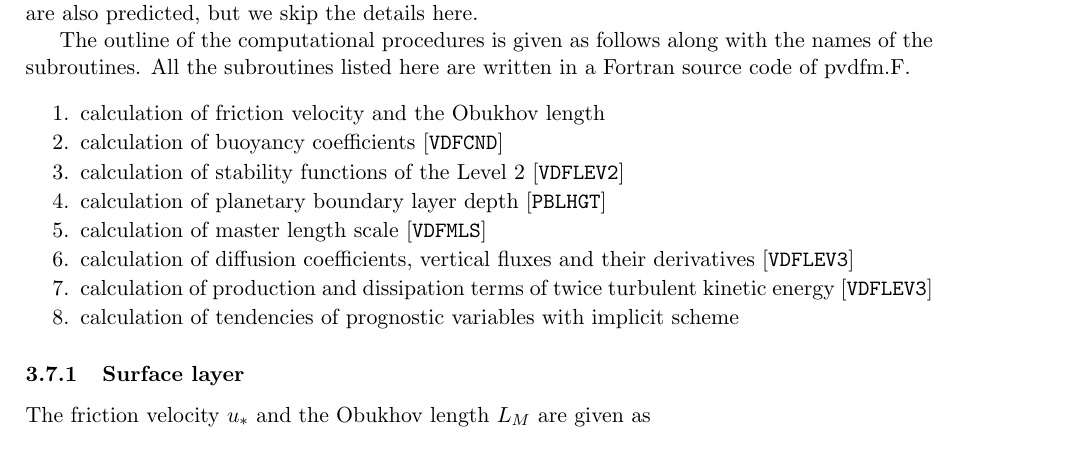
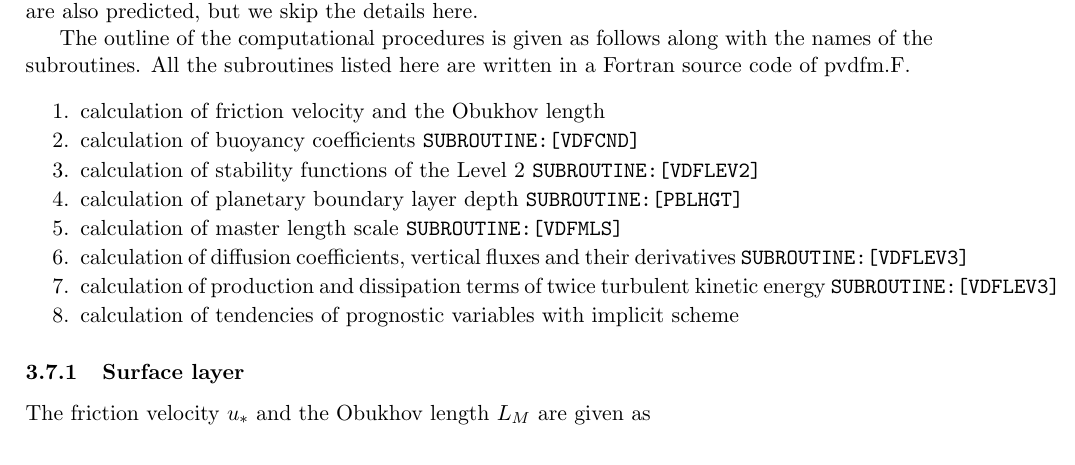
Before and after one commit to MIROC-DOC/model_description, a LaTeX document (draft/agcm.tex, which reads draft/p-dif_en.tex): part of page 110 of 138, cut so that both start at the same text. Compiled offline with pdfLaTeX.

Commit message:
SUBROUTINE明記

```diff
--- a/draft/p-dif_en.tex
+++ b/draft/p-dif_en.tex
@@ -50,20 +50,20 @@ written in a Fortran source code of pvdfm.F.
 \item
   calculation of friction velocity and the Obukhov length
 \item
-  calculation of buoyancy coefficients {[}\texttt{VDFCND}{]}
+  calculation of buoyancy coefficients \texttt{SUBROUTINE:{[}VDFCND{]}}
 \item
   calculation of stability functions of the Level 2
-  {[}\texttt{VDFLEV2}{]}
+  \texttt{SUBROUTINE:{[}VDFLEV2{]}}
 \item
-  calculation of planetary boundary layer depth {[}\texttt{PBLHGT}{]}
+  calculation of planetary boundary layer depth \texttt{SUBROUTINE:{[}PBLHGT{]}}
 \item
-  calculation of master length scale {[}\texttt{VDFMLS}{]}
+  calculation of master length scale \texttt{SUBROUTINE:{[}VDFMLS{]}}
 \item
   calculation of diffusion coefficients, vertical fluxes and their
-  derivatives {[}\texttt{VDFLEV3}{]}
+  derivatives \texttt{SUBROUTINE:{[}VDFLEV3{]}}
 \item
   calculation of production and dissipation terms of twice turbulent
-  kinetic energy {[}\texttt{VDFLEV3}{]}
+  kinetic energy \texttt{SUBROUTINE:{[}VDFLEV3{]}}
 \item
   calculation of tendencies of prognostic variables with implicit scheme
 \end{enumerate}
```
